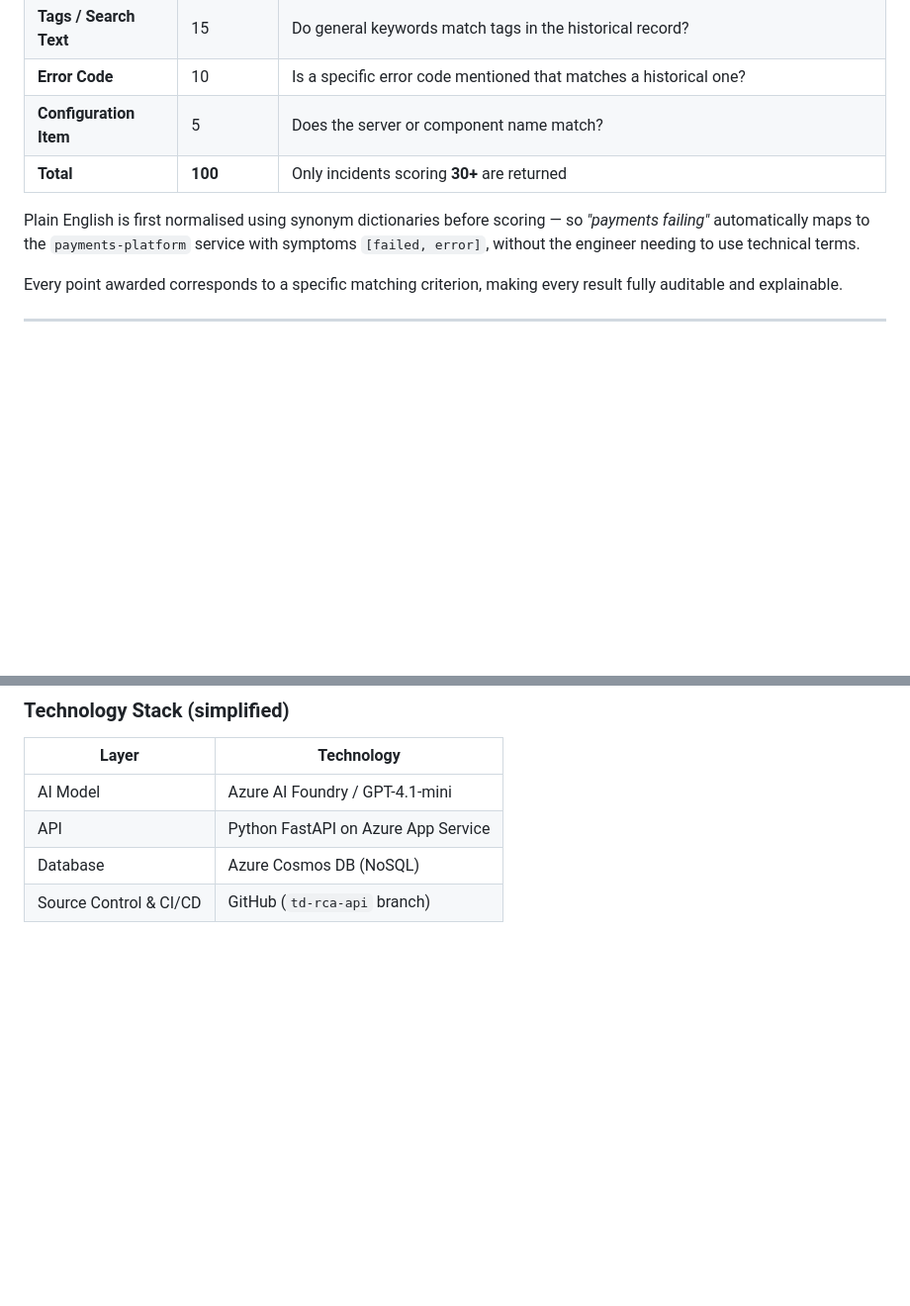
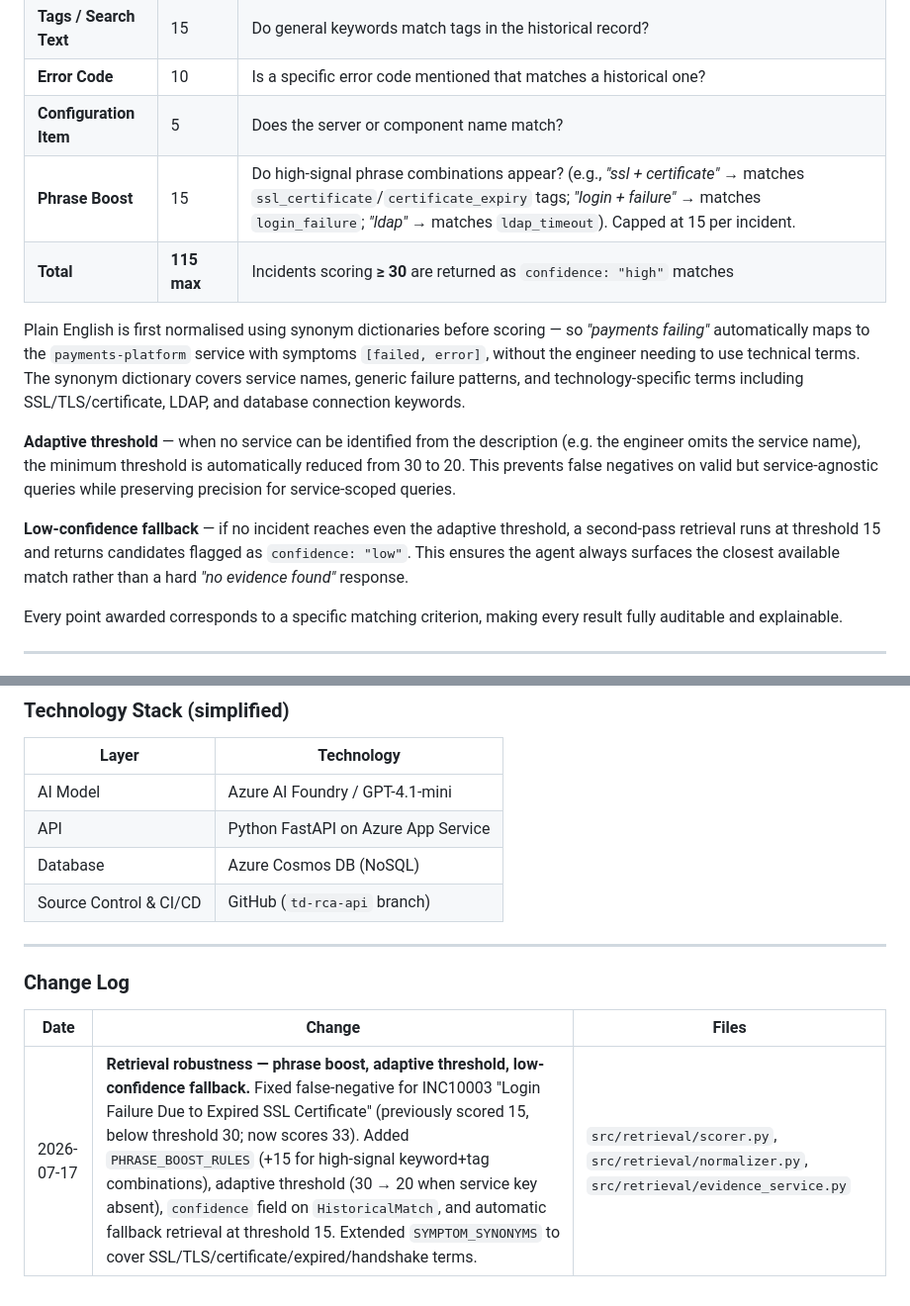
Before and after one commit to KshitijSathe-WIP/ks_code, a Markdown page: docs/Solution Overview.md, 2 parts joined by grey strips. Shown at 99% size. Drawn GitHub-style; blank space fills up the shorter version.

```diff
--- a/docs/Solution Overview.md
+++ b/docs/Solution Overview.md
@@ -116,9 +157,14 @@ The similarity score is a **rule-based, fully transparent algorithm** — not AI
 | **Tags / Search Text** | 15 | Do general keywords match tags in the historical record? |
 | **Error Code** | 10 | Is a specific error code mentioned that matches a historical one? |
 | **Configuration Item** | 5 | Does the server or component name match? |
-| **Total** | **100** | Only incidents scoring **30+** are returned |
+| **Phrase Boost** | 15 | Do high-signal phrase combinations appear? (e.g., *"ssl + certificate"* → matches `ssl_certificate`/`certificate_expiry` tags; *"login + failure"* → matches `login_failure`; *"ldap"* → matches `ldap_timeout`). Capped at 15 per incident. |
+| **Total** | **115 max** | Incidents scoring **≥ 30** are returned as `confidence: "high"` matches |
 
-Plain English is first normalised using synonym dictionaries before scoring — so *"payments failing"* automatically maps to the `payments-platform` service with symptoms `[failed, error]`, without the engineer needing to use technical terms.
+Plain English is first normalised using synonym dictionaries before scoring — so *"payments failing"* automatically maps to the `payments-platform` service with symptoms `[failed, error]`, without the engineer needing to use technical terms. The synonym dictionary covers service names, generic failure patterns, and technology-specific terms including SSL/TLS/certificate, LDAP, and database connection keywords.
+
+**Adaptive threshold** — when no service can be identified from the description (e.g. the engineer omits the service name), the minimum threshold is automatically reduced from 30 to 20. This prevents false negatives on valid but service-agnostic queries while preserving precision for service-scoped queries.
+
+**Low-confidence fallback** — if no incident reaches even the adaptive threshold, a second-pass retrieval runs at threshold 15 and returns candidates flagged as `confidence: "low"`. This ensures the agent always surfaces the closest available match rather than a hard *"no evidence found"* response.
 
 Every point awarded corresponds to a specific matching criterion, making every result fully auditable and explainable.
 
@@ -156,3 +202,11 @@ A structured response a human can act on immediately:
 | API | Python FastAPI on Azure App Service |
 | Database | Azure Cosmos DB (NoSQL) |
 | Source Control & CI/CD | GitHub (`td-rca-api` branch) |
+
+---
+
+### Change Log
+
+| Date | Change | Files |
+|------|--------|-------|
+| 2026-07-17 | **Retrieval robustness — phrase boost, adaptive threshold, low-confidence fallback.** Fixed false-negative for INC10003 "Login Failure Due to Expired SSL Certificate" (previously scored 15, below threshold 30; now scores 33). Added `PHRASE_BOOST_RULES` (+15 for high-signal keyword+tag combinations), adaptive threshold (30 → 20 when service key absent), `confidence` field on `HistoricalMatch`, and automatic fallback retrieval at threshold 15. Extended `SYMPTOM_SYNONYMS` to cover SSL/TLS/certificate/expired/handshake terms. | `src/retrieval/scorer.py`, `src/retrieval/normalizer.py`, `src/retrieval/evidence_service.py` |
```
Also changed, not shown: other parts of docs/Solution Overview.md (+42 -1 lines).
